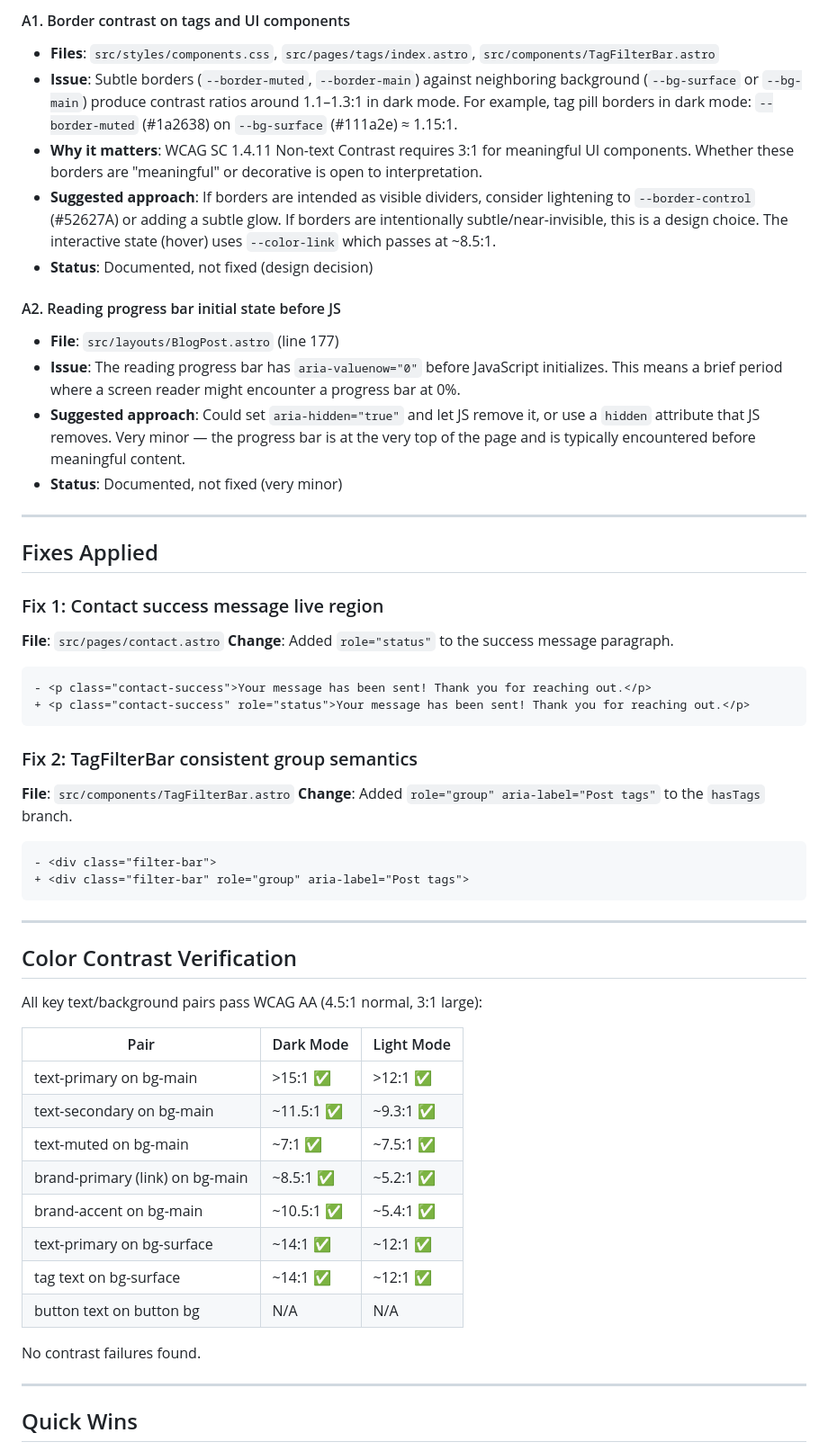
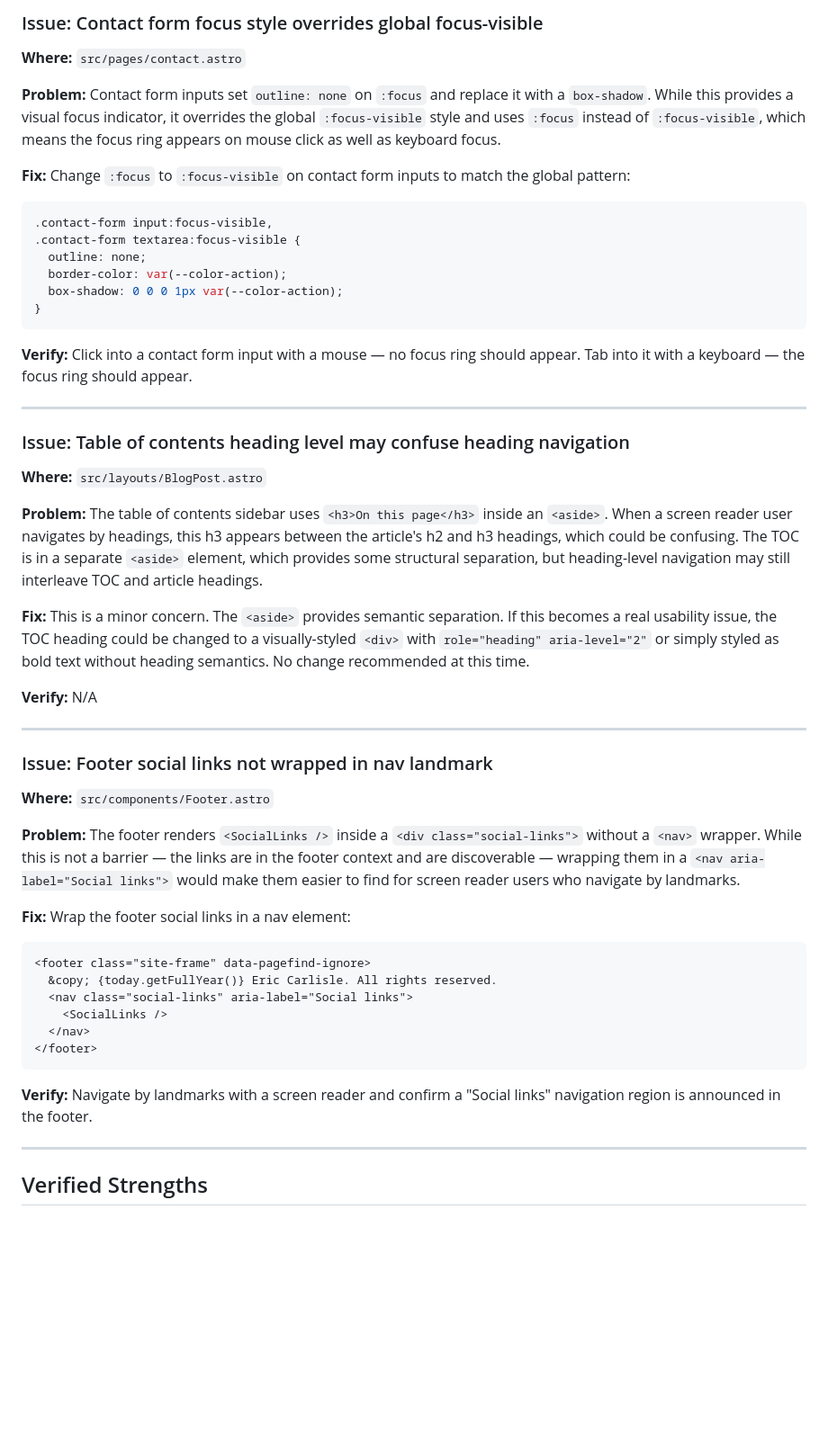
Before and after one commit to ecarlisle/astro.ericcarlisle.com, a Markdown page: accessibility-audit.md, the part around one of its changes. Shown at 90% size. Drawn GitHub-style; blank space fills up the shorter version.

````diff
--- a/accessibility-audit.md
+++ b/accessibility-audit.md
@@ -94,63 +131,57 @@ The site is in strong accessibility shape. Lighthouse reports 100/100 on every t
 
-#### A1. Border contrast on tags and UI components
+### Issue: Contact form focus style overrides global focus-visible
 
-- **Files**: `src/styles/components.css`, `src/pages/tags/index.astro`, `src/components/TagFilterBar.astro`
-- **Issue**: Subtle borders (`--border-muted`, `--border-main`) against neighboring background (`--bg-surface` or `--bg-main`) produce contrast ratios around 1.1–1.3:1 in dark mode. For example, tag pill borders in dark mode: `--border-muted` (#1a2638) on `--bg-surface` (#111a2e) ≈ 1.15:1.
-- **Why it matters**: WCAG SC 1.4.11 Non-text Contrast requires 3:1 for meaningful UI components. Whether these borders are "meaningful" or decorative is open to interpretation.
-- **Suggested approach**: If borders are intended as visible dividers, consider lightening to `--border-control` (#52627A) or adding a subtle glow. If borders are intentionally subtle/near-invisible, this is a design choice. The interactive state (hover) uses `--color-link` which passes at ~8.5:1.
-- **Status**: Documented, not fixed (design decision)
+**Where:** `src/pages/contact.astro`
 
-#### A2. Reading progress bar initial state before JS
+**Problem:** Contact form inputs set `outline: none` on `:focus` and replace it with a `box-shadow`. While this provides a visual focus indicator, it overrides the global `:focus-visible` style and uses `:focus` instead of `:focus-visible`, which means the focus ring appears on mouse click as well as keyboard focus.
 
-- **File**: `src/layouts/BlogPost.astro` (line 177)
-- **Issue**: The reading progress bar has `aria-valuenow="0"` before JavaScript initializes. This means a brief period where a screen reader might encounter a progress bar at 0%.
-- **Suggested approach**: Could set `aria-hidden="true"` and let JS remove it, or use a `hidden` attribute that JS removes. Very minor — the progress bar is at the very top of the page and is typically encountered before meaningful content.
-- **Status**: Documented, not fixed (very minor)
+**Fix:** Change `:focus` to `:focus-visible` on contact form inputs to match the global pattern:
+
+```css
+.contact-form input:focus-visible,
+.contact-form textarea:focus-visible {
+  outline: none;
+  border-color: var(--color-action);
+  box-shadow: 0 0 0 1px var(--color-action);
+}
+```
+
+**Verify:** Click into a contact form input with a mouse — no focus ring should appear. Tab into it with a keyboard — the focus ring should appear.
 
 ---
 
-## Fixes Applied
+### Issue: Table of contents heading level may confuse heading navigation
 
-### Fix 1: Contact success message live region
+**Where:** `src/layouts/BlogPost.astro`
 
-**File**: `src/pages/contact.astro`
-**Change**: Added `role="status"` to the success message paragraph.
+**Problem:** The table of contents sidebar uses `<h3>On this page</h3>` inside an `<aside>`. When a screen reader user navigates by headings, this h3 appears between the article's h2 and h3 headings, which could be confusing. The TOC is in a separate `<aside>` element, which provides some structural separation, but heading-level navigation may still interleave TOC and article headings.
 
-```diff
-- <p class="contact-success">Your message has been sent! Thank you for reaching out.</p>
-+ <p class="contact-success" role="status">Your message has been sent! Thank you for reaching out.</p>
-```
+**Fix:** This is a minor concern. The `<aside>` provides semantic separation. If this becomes a real usability issue, the TOC heading could be changed to a visually-styled `<div>` with `role="heading" aria-level="2"` or simply styled as bold text without heading semantics. No change recommended at this time.
 
-### Fix 2: TagFilterBar consistent group semantics
-
-**File**: `src/components/TagFilterBar.astro`
-**Change**: Added `role="group" aria-label="Post tags"` to the `hasTags` branch.
-
-```diff
-- <div class="filter-bar">
-+ <div class="filter-bar" role="group" aria-label="Post tags">
-```
+**Verify:** N/A
 
 ---
 
-## Color Contrast Verification
+### Issue: Footer social links not wrapped in nav landmark
 
-All key text/background pairs pass WCAG AA (4.5:1 normal, 3:1 large):
+**Where:** `src/components/Footer.astro`
 
-| Pair                           | Dark Mode | Light Mode |
-| ------------------------------ | --------- | ---------- |
-| text-primary on bg-main        | >15:1 ✅  | >12:1 ✅   |
-| text-secondary on bg-main      | ~11.5:1 ✅| ~9.3:1 ✅  |
-| text-muted on bg-main          | ~7:1 ✅   | ~7.5:1 ✅  |
-| brand-primary (link) on bg-main | ~8.5:1 ✅ | ~5.2:1 ✅ |
-| brand-accent on bg-main        | ~10.5:1 ✅| ~5.4:1 ✅ |
-| text-primary on bg-surface     | ~14:1 ✅  | ~12:1 ✅   |
-| tag text on bg-surface         | ~14:1 ✅  | ~12:1 ✅   |
-| button text on button bg       | N/A       | N/A        |
+**Problem:** The footer renders `<SocialLinks />` inside a `<div class="social-links">` without a `<nav>` wrapper. While this is not a barrier — the links are in the footer context and are discoverable — wrapping them in a `<nav aria-label="Social links">` would make them easier to find for screen reader users who navigate by landmarks.
 
-No contrast failures found.
+**Fix:** Wrap the footer social links in a nav element:
+
+```html
+<footer class="site-frame" data-pagefind-ignore>
+  &copy; {today.getFullYear()} Eric Carlisle. All rights reserved.
+  <nav class="social-links" aria-label="Social links">
+    <SocialLinks />
+  </nav>
+</footer>
+```
+
+**Verify:** Navigate by landmarks with a screen reader and confirm a "Social links" navigation region is announced in the footer.
 
 ---
 
-## Quick Wins
+## Verified Strengths
 
````
Also changed, not shown: other parts of accessibility-audit.md (+132 -98 lines).
